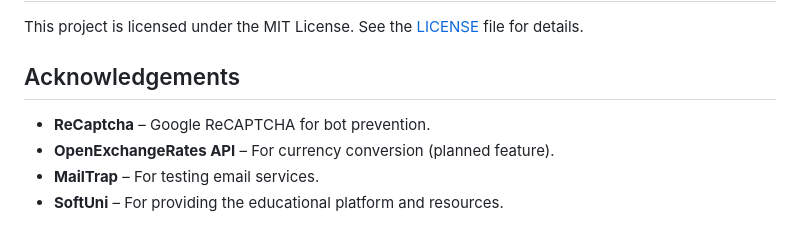
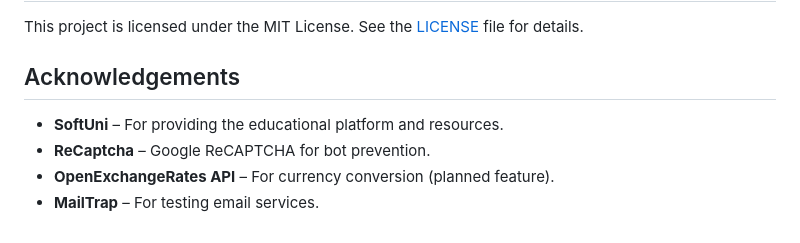
Before and after one commit to Lirkoff/finebeard, a Markdown page: README.md, the part around the change. Rendered like a GitHub page.

```diff
--- a/README.md
+++ b/README.md
@@ -226,7 +226,7 @@ This project is licensed under the MIT License. See the [LICENSE](LICENSE) file
 
 ## Acknowledgements
 
+- **SoftUni** – For providing the educational platform and resources.
 - **ReCaptcha** – Google ReCAPTCHA for bot prevention.
 - **OpenExchangeRates API** – For currency conversion (planned feature).
 - **MailTrap** – For testing email services.
-- **SoftUni** – For providing the educational platform and resources.
```
